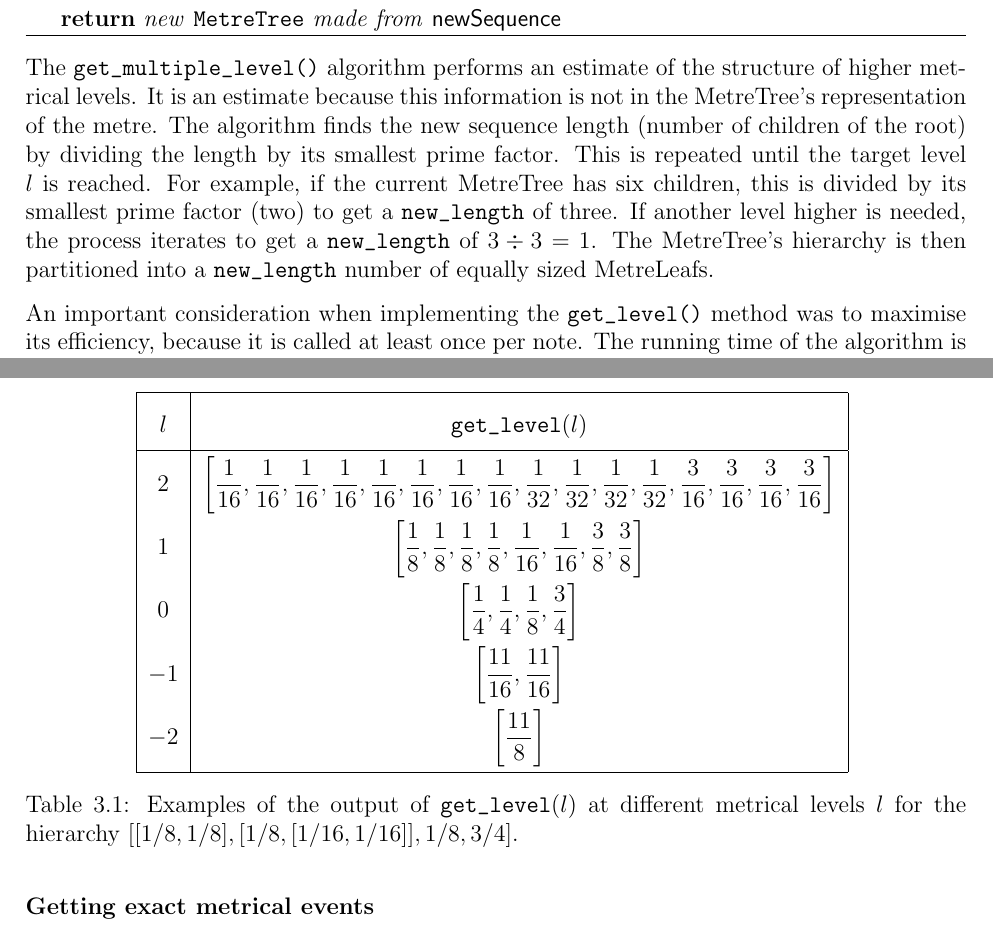
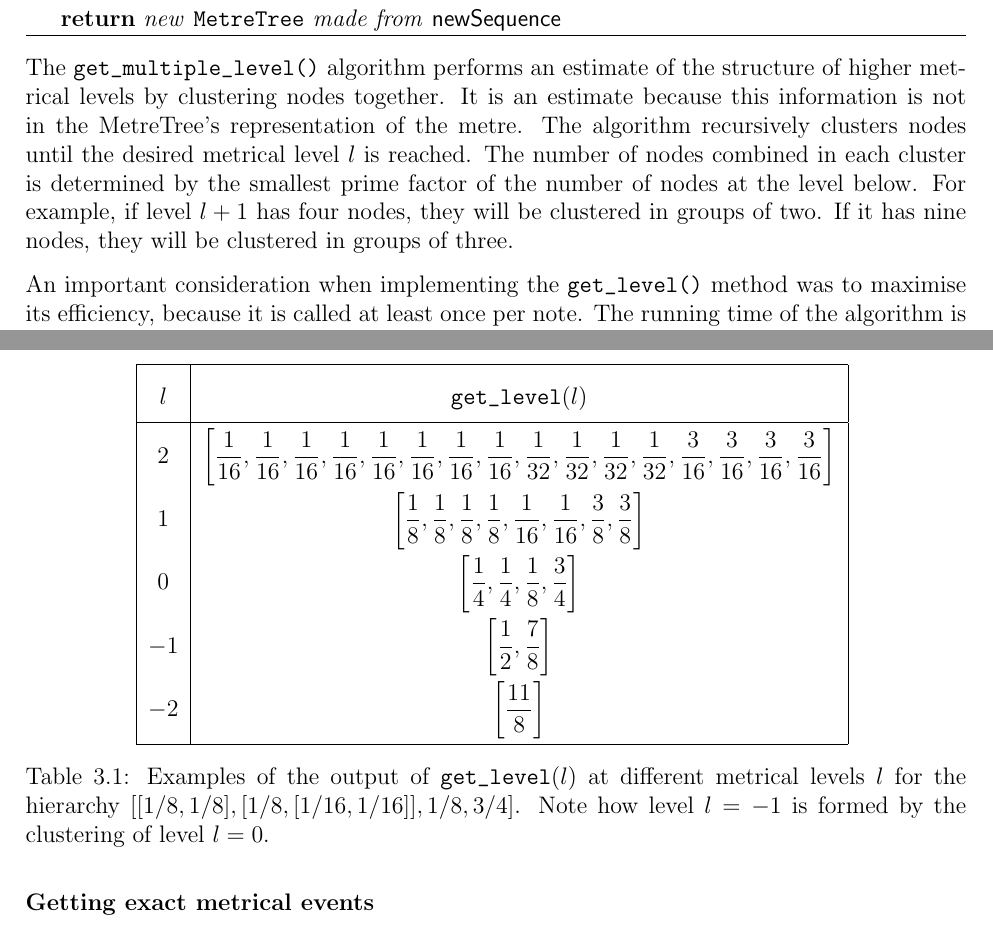
Before and after one commit to MaxTheComputerer/part-ii-dissertation, a LaTeX thesis (dissertation.tex): two parts of pages 18 and 19 of 39, joined at a grey line, cut so that both start at the same text. Compiled offline with pdfLaTeX.

Commit message:
Rewrite get_multiple_level

```diff
--- a/dissertation.tex
+++ b/dissertation.tex
@@ -539,15 +539,12 @@ level.
 \end{algorithm}
 
 The \verb'get_multiple_level()' algorithm performs an estimate of the structure of
-higher metrical levels. It is an estimate because this information is not in the
-MetreTree's representation of the metre. The algorithm finds the new sequence
-length (number of children of the root) by dividing the length by its smallest prime factor.
-This is repeated until the target level $l$ is reached. For example, if the
-current MetreTree has six children, this is divided by its smallest prime factor
-(two) to get a \verb'new_length' of three. If another level higher is needed, the
-process iterates to get a \verb'new_length' of $3\div3=1$. The MetreTree's
-hierarchy is then partitioned into a \verb'new_length' number of equally sized
-MetreLeafs.
+higher metrical levels by clustering nodes together. It is an estimate because this information is not in the
+MetreTree's representation of the metre. The algorithm recursively clusters nodes until
+the desired metrical level $l$ is reached. The number of nodes combined in each cluster is
+determined by the smallest prime factor of the number of nodes at the level below. For
+example, if level $l+1$ has four nodes, they will be clustered in groups of two. If it
+has nine nodes, they will be clustered in groups of three.
 
 An important consideration when implementing the \verb'get_level()' method was to
 maximise its efficiency, because it is called at least once per note. The
@@ -578,12 +575,12 @@ Some examples of the output of \verb'get_level()' for the following hierarchy ar
         $2$     & $\displaystyle \left[ \frac{1}{16},\frac{1}{16},\frac{1}{16},\frac{1}{16},\frac{1}{16},\frac{1}{16},\frac{1}{16},\frac{1}{16},\frac{1}{32},\frac{1}{32},\frac{1}{32},\frac{1}{32},\frac{3}{16},\frac{3}{16},\frac{3}{16},\frac{3}{16} \right]$ \\
         $1$     & $\displaystyle \left[ \frac{1}{8},\frac{1}{8},\frac{1}{8},\frac{1}{8},\frac{1}{16},\frac{1}{16},\frac{3}{8},\frac{3}{8} \right]$ \\
         $0$     & $\displaystyle \left[ \frac{1}{4},\frac{1}{4},\frac{1}{8},\frac{3}{4} \right]$ \\
-        $-1$    & $\displaystyle \left[ \frac{11}{16},\frac{11}{16} \right]$ \\
+        $-1$    & $\displaystyle \left[ \frac{1}{2},\frac{7}{8} \right]$ \\
         $-2$    & $\displaystyle \left[ \frac{11}{8} \right]$ \\ [1ex]
         \hline
     \end{tabular}
     \renewcommand{\arraystretch}{1.0}
-    \cprotect\caption{Examples of the output of \verb'get_level'$(l)$ at different metrical levels $l$ for the hierarchy $[[1/8,1/8],[1/8,[1/16,1/16]],1/8,3/4]$.}
+    \cprotect\caption{Examples of the output of \verb'get_level'$(l)$ at different metrical levels $l$ for the hierarchy $[[1/8,1/8],[1/8,[1/16,1/16]],1/8,3/4]$. Note how level $l=-1$ is formed by the clustering of level $l=0$.}
     \label{table:get_level}
 \end{table}
 
```
Also changed, not shown: dissertation.tex (8 more changed lines).
